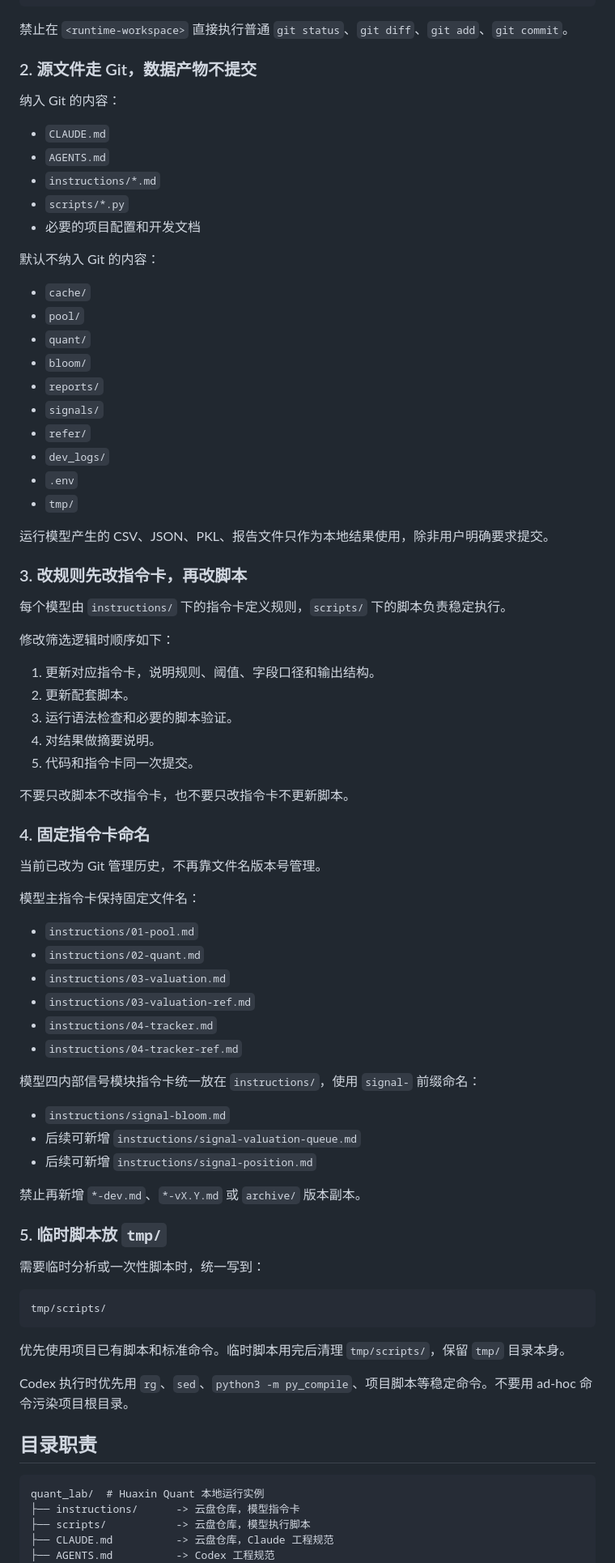
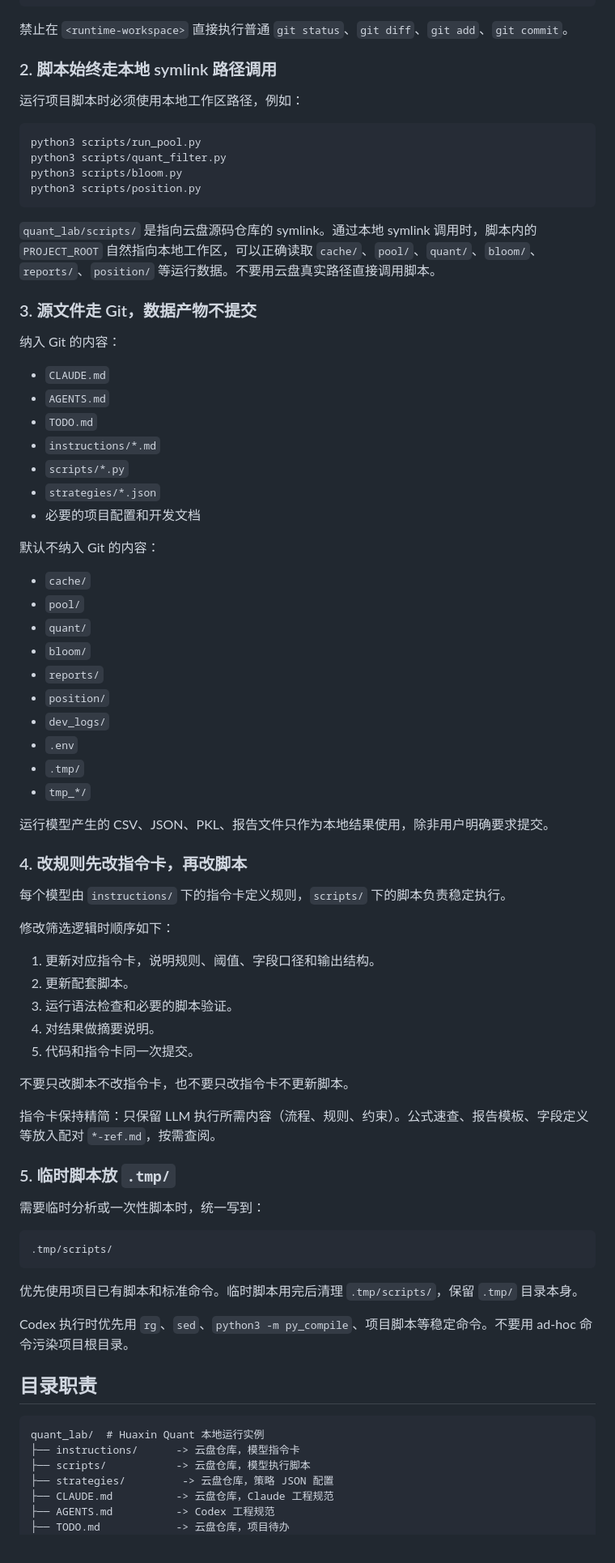
Before and after one commit to neilnee/huaxin-quant, a Markdown page: AGENTS.md, the part around one of its changes. Shown at 81% size. Drawn GitHub-style.

````diff
--- a/AGENTS.md
+++ b/AGENTS.md
@@ -26,14 +26,29 @@ git -C <source-repo> commit -m "..."
 
 禁止在 `<runtime-workspace>` 直接执行普通 `git status`、`git diff`、`git add`、`git commit`。
 
-### 2. 源文件走 Git，数据产物不提交
+### 2. 脚本始终走本地 symlink 路径调用
+
+运行项目脚本时必须使用本地工作区路径，例如：
+
+```bash
+python3 scripts/run_pool.py
+python3 scripts/quant_filter.py
+python3 scripts/bloom.py
+python3 scripts/position.py
+```
+
+`quant_lab/scripts/` 是指向云盘源码仓库的 symlink。通过本地 symlink 调用时，脚本内的 `PROJECT_ROOT` 自然指向本地工作区，可以正确读取 `cache/`、`pool/`、`quant/`、`bloom/`、`reports/`、`position/` 等运行数据。不要用云盘真实路径直接调用脚本。
+
+### 3. 源文件走 Git，数据产物不提交
 
 纳入 Git 的内容：
 
 - `CLAUDE.md`
 - `AGENTS.md`
+- `TODO.md`
 - `instructions/*.md`
 - `scripts/*.py`
+- `strategies/*.json`
 - 必要的项目配置和开发文档
 
 默认不纳入 Git 的内容：
@@ -43,15 +58,15 @@ git -C <source-repo> commit -m "..."
 - `quant/`
 - `bloom/`
 - `reports/`
-- `signals/`
-- `refer/`
+- `position/`
 - `dev_logs/`
 - `.env`
-- `tmp/`
+- `.tmp/`
+- `tmp_*/`
 
 运行模型产生的 CSV、JSON、PKL、报告文件只作为本地结果使用，除非用户明确要求提交。
 
-### 3. 改规则先改指令卡，再改脚本
+### 4. 改规则先改指令卡，再改脚本
 
 每个模型由 `instructions/` 下的指令卡定义规则，`scripts/` 下的脚本负责稳定执行。
 
@@ -65,36 +80,17 @@ git -C <source-repo> commit -m "..."
 
 不要只改脚本不改指令卡，也不要只改指令卡不更新脚本。
 
-### 4. 固定指令卡命名
+指令卡保持精简：只保留 LLM 执行所需内容（流程、规则、约束）。公式速查、报告模板、字段定义等放入配对 `*-ref.md`，按需查阅。
 
-当前已改为 Git 管理历史，不再靠文件名版本号管理。
-
-模型主指令卡保持固定文件名：
-
-- `instructions/01-pool.md`
-- `instructions/02-quant.md`
-- `instructions/03-valuation.md`
-- `instructions/03-valuation-ref.md`
-- `instructions/04-tracker.md`
-- `instructions/04-tracker-ref.md`
-
-模型四内部信号模块指令卡统一放在 `instructions/`，使用 `signal-` 前缀命名：
-
-- `instructions/signal-bloom.md`
-- 后续可新增 `instructions/signal-valuation-queue.md`
-- 后续可新增 `instructions/signal-position.md`
-
-禁止再新增 `*-dev.md`、`*-vX.Y.md` 或 `archive/` 版本副本。
-
-### 5. 临时脚本放 `tmp/`
+### 5. 临时脚本放 `.tmp/`
 
 需要临时分析或一次性脚本时，统一写到：
 
 ```text
-tmp/scripts/
+.tmp/scripts/
 ```
 
-优先使用项目已有脚本和标准命令。临时脚本用完后清理 `tmp/scripts/`，保留 `tmp/` 目录本身。
+优先使用项目已有脚本和标准命令。临时脚本用完后清理 `.tmp/scripts/`，保留 `.tmp/` 目录本身。
 
 Codex 执行时优先用 `rg`、`sed`、`python3 -m py_compile`、项目脚本等稳定命令。不要用 ad-hoc 命令污染项目根目录。
 
@@ -104,6 +100,8 @@ Codex 执行时优先用 `rg`、`sed`、`python3 -m py_compile`、项目脚本
 quant_lab/  # Huaxin Quant 本地运行实例
 ├── instructions/      -> 云盘仓库，模型指令卡
 ├── scripts/           -> 云盘仓库，模型执行脚本
+├── strategies/         -> 云盘仓库，策略 JSON 配置
 ├── CLAUDE.md          -> 云盘仓库，Claude 工程规范
 ├── AGENTS.md          -> Codex 工程规范
+├── TODO.md            -> 云盘仓库，项目待办
 ├── dev_logs/          本地开发复盘日志（不纳入公开核心仓库）
````
Also changed, not shown: other parts of AGENTS.md (+35 -155 lines).
